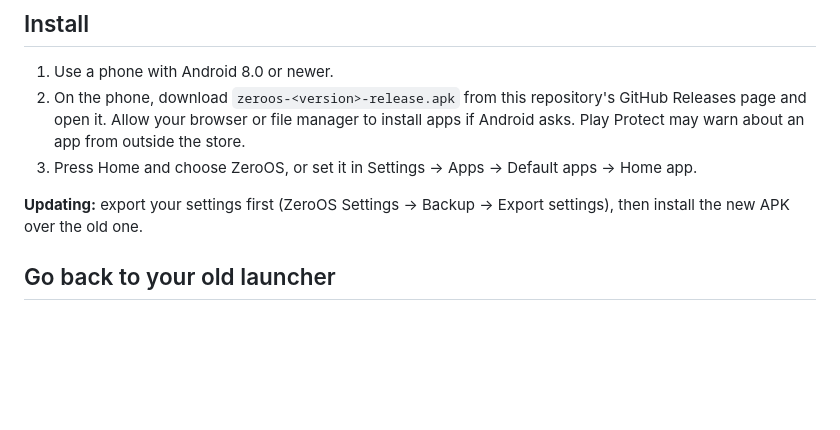
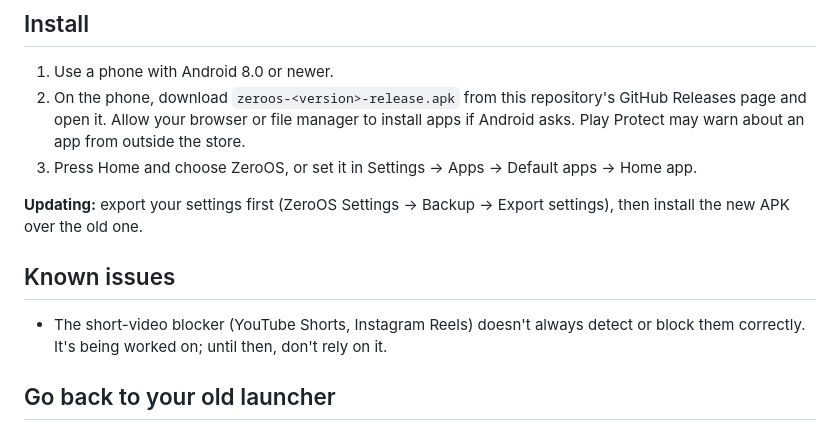
Before and after one commit to iamabhinav-dev/ZeroOS, a Markdown page: README.md, the part around the change. GitHub-like rendering; blank space fills up the shorter version.

```diff
--- a/README.md
+++ b/README.md
@@ -25,6 +25,10 @@ short-video blocker. It is made by one person for personal use and is not on any
 
 **Updating:** export your settings first (ZeroOS Settings → Backup → Export settings), then install the new APK
 over the old one.
+
+## Known issues
+- The short-video blocker (YouTube Shorts, Instagram Reels) doesn't always detect or block them correctly. It's
+  being worked on; until then, don't rely on it.
 
 ## Go back to your old launcher
 Choose your old launcher in Settings → Apps → Default apps → Home app. Keep it installed: it's your fallback if
```
Also changed, not shown: CHANGELOG.md (+4 -0 lines), TRACEABILITY.md (+3 -3 lines).
